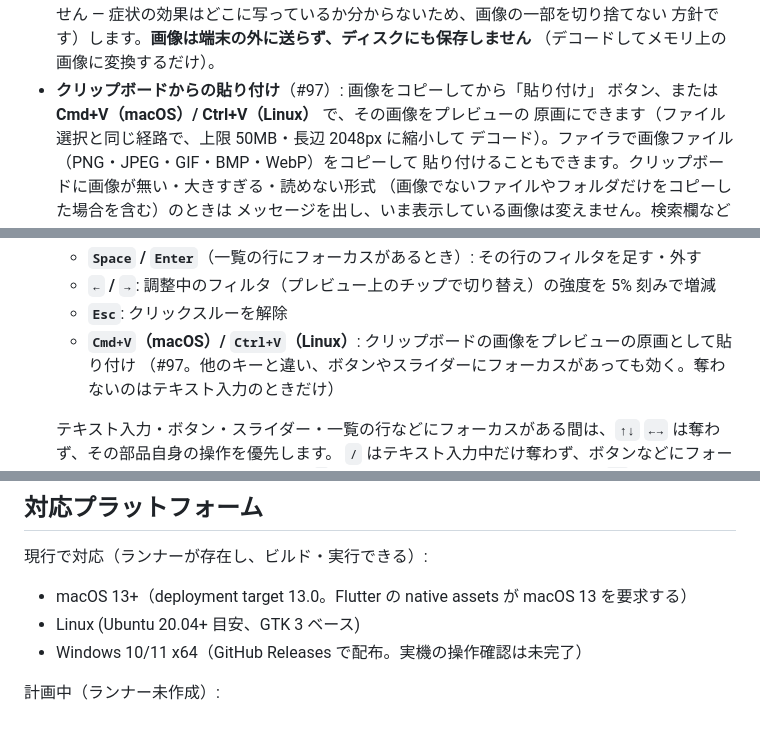
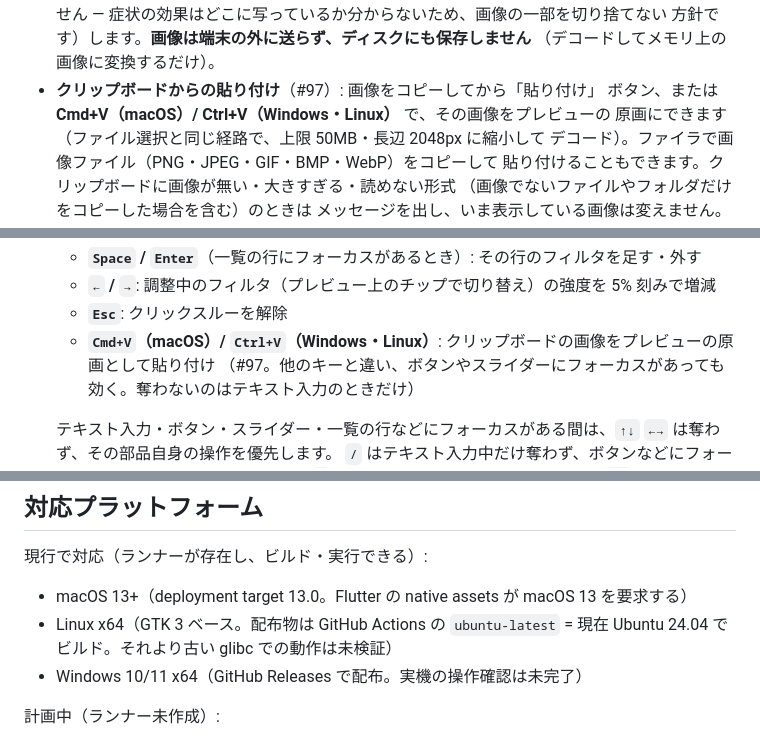
Before and after one commit to kako-jun/universal-experience, a Markdown page: README.md, 3 parts joined by grey strips. Drawn GitHub-style.

Commit message:
docs: README の現状・初回起動手順・対象環境を実装に揃える (#164)
* docs: README の現状と初回起動手順を実装に揃える (#157)

* docs: 実行時パッケージ名と初回起動手順の記述を修正 (#157)

* docs: 表記の細部を修正 (#157)

```diff
--- a/README.md
+++ b/README.md
@@ -254,7 +279,7 @@ before/after プレビューの原画は、内蔵のサンプル画像集（8
   方針です）します。**画像は端末の外に送らず、ディスクにも保存しません**
   （デコードしてメモリ上の画像に変換するだけ）。
 - **クリップボードからの貼り付け**（#97）: 画像をコピーしてから「貼り付け」
-  ボタン、または **Cmd+V（macOS）/ Ctrl+V（Linux）** で、その画像をプレビューの
+  ボタン、または **Cmd+V（macOS）/ Ctrl+V（Windows・Linux）** で、その画像をプレビューの
   原画にできます（ファイル選択と同じ経路で、上限 50MB・長辺 2048px に縮小して
   デコード）。ファイラで画像ファイル（PNG・JPEG・GIF・BMP・WebP）をコピーして
   貼り付けることもできます。クリップボードに画像が無い・大きすぎる・読めない形式
@@ -317,7 +343,7 @@ ue 自身の UI も、スクリーンリーダー・キーボード・低視力
   - **`Space` / `Enter`**（一覧の行にフォーカスがあるとき）: その行のフィルタを足す・外す
   - **`←` / `→`**: 調整中のフィルタ（プレビュー上のチップで切り替え）の強度を 5% 刻みで増減
   - **`Esc`**: クリックスルーを解除
-  - **`Cmd+V`（macOS）/ `Ctrl+V`（Linux）**: クリップボードの画像をプレビューの原画として貼り付け
+  - **`Cmd+V`（macOS）/ `Ctrl+V`（Windows・Linux）**: クリップボードの画像をプレビューの原画として貼り付け
     （#97。他のキーと違い、ボタンやスライダーにフォーカスがあっても効く。奪わないのはテキスト入力のときだけ）
 
   テキスト入力・ボタン・スライダー・一覧の行などにフォーカスがある間は、`↑↓` `←→` は奪わず、その部品自身の操作を優先します。
@@ -364,7 +390,7 @@ ue 自身の UI も、スクリーンリーダー・キーボード・低視力
 現行で対応（ランナーが存在し、ビルド・実行できる）:
 
 - macOS 13+（deployment target 13.0。Flutter の native assets が macOS 13 を要求する）
-- Linux (Ubuntu 20.04+ 目安、GTK 3 ベース)
+- Linux x64（GTK 3 ベース。配布物は GitHub Actions の `ubuntu-latest` = 現在 Ubuntu 24.04 でビルド。それより古い glibc での動作は未検証）
 - Windows 10/11 x64（GitHub Releases で配布。実機の操作確認は未完了）
 
 計画中（ランナー未作成）:
```
Also changed, not shown: other parts of README.md (+30 -4 lines), docs/GETTING_STARTED.md (+2 -1 lines).
